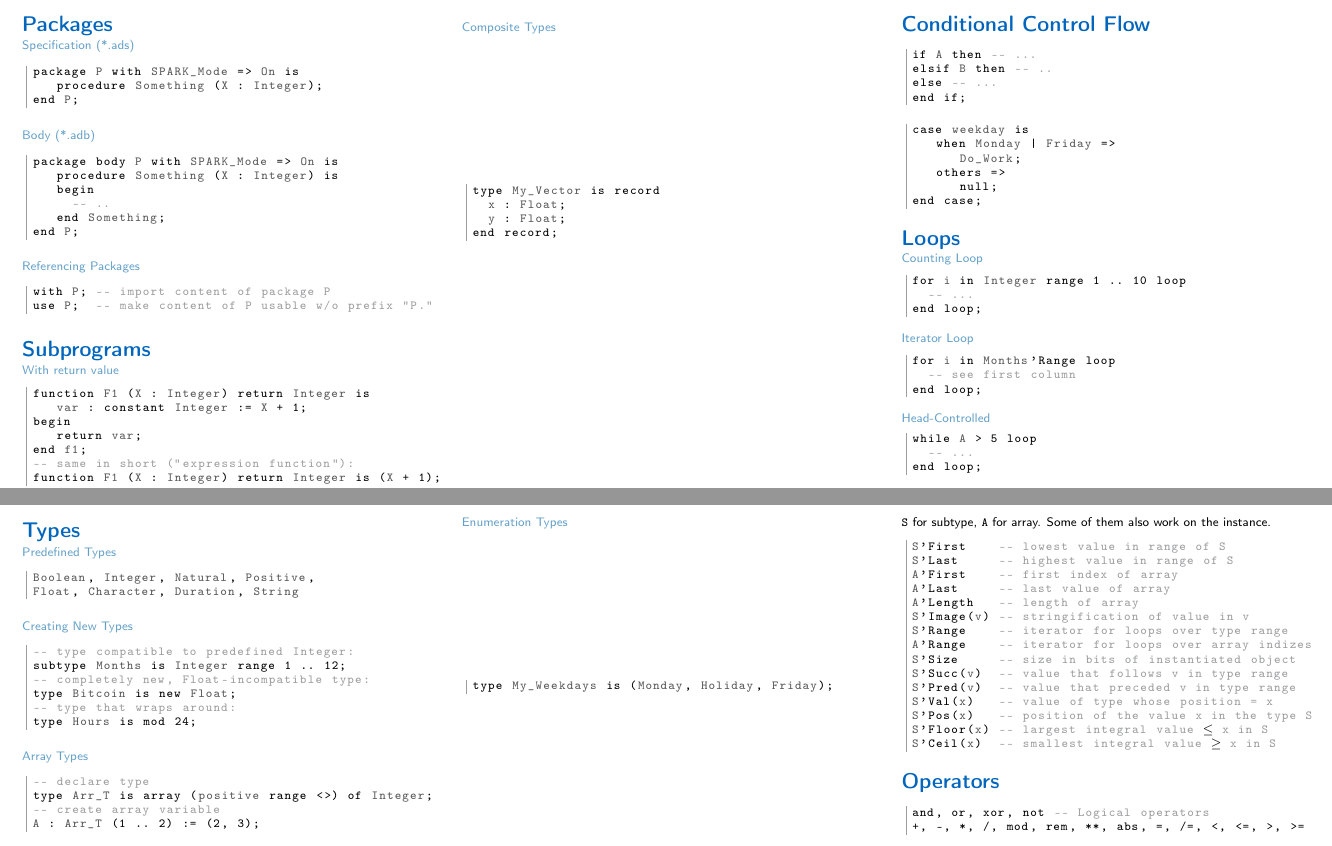
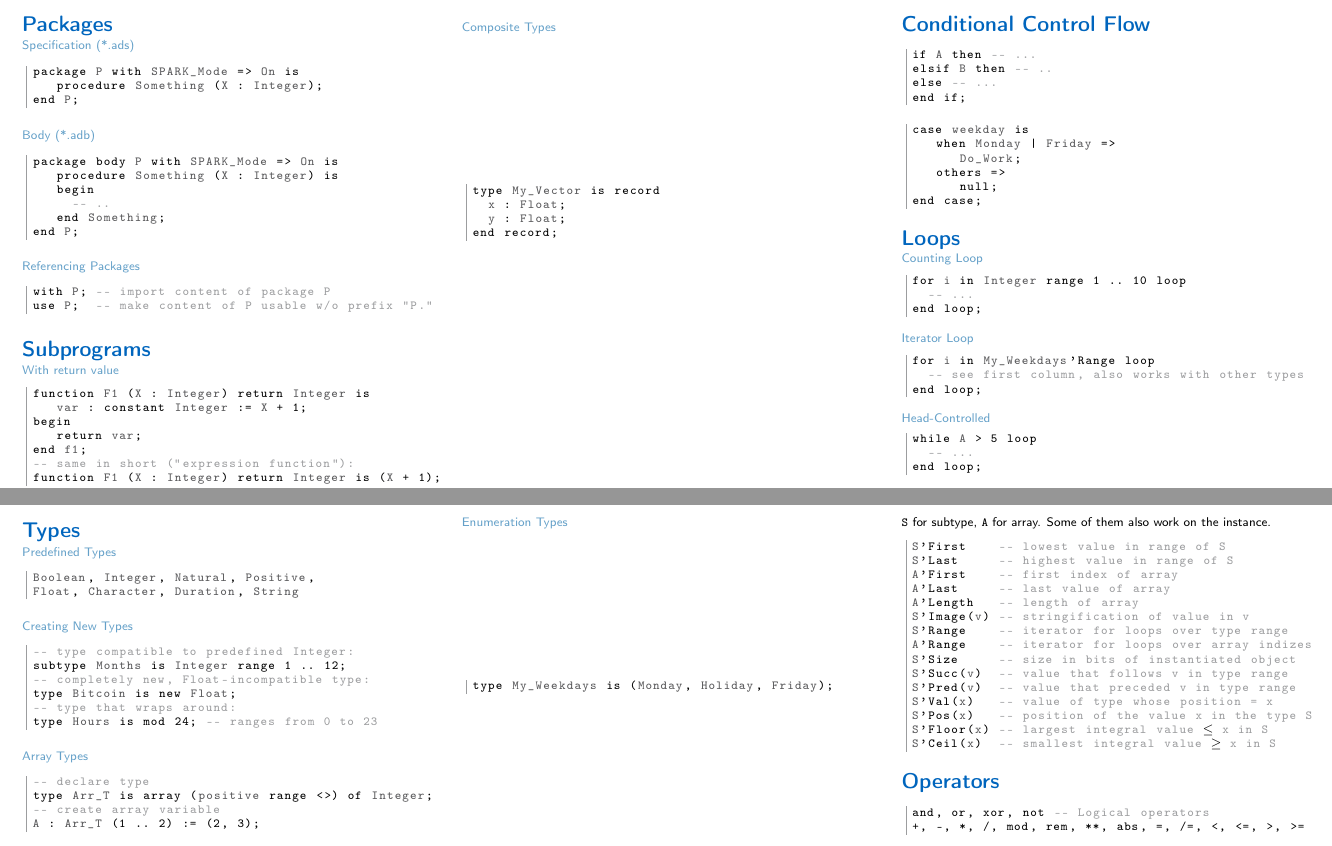
Before and after one commit to mbeckersys/spark2014-cheat-sheet, a LaTeX document (cheatsheet.tex): two parts of page 1 of 2, joined at a grey line, cut so that both start at the same text. Compiled offline with pdfLaTeX.

Commit message:
minor fix

```diff
--- a/cheatsheet.tex
+++ b/cheatsheet.tex
@@ -158,7 +158,7 @@ subtype Months is Integer range 1 .. 12;
 -- completely new, Float-incompatible type:
 type Bitcoin is new Float;
 -- type that wraps around:
-type Hours is mod 24;
+type Hours is mod 24; -- ranges from 0 to 23
 \end{lstlisting}
 
 \subsection{Array Types}
@@ -210,8 +210,8 @@ end loop;
 
 \subsection{Iterator Loop}
 \begin{lstlisting}
-for i in Months'Range loop
-  -- see first column
+for i in My_Weekdays'Range loop
+  -- see first column, also works with other types
 end loop;
 \end{lstlisting}
 
```
Also changed, not shown: cheatsheet.tex (2 more changed lines).
